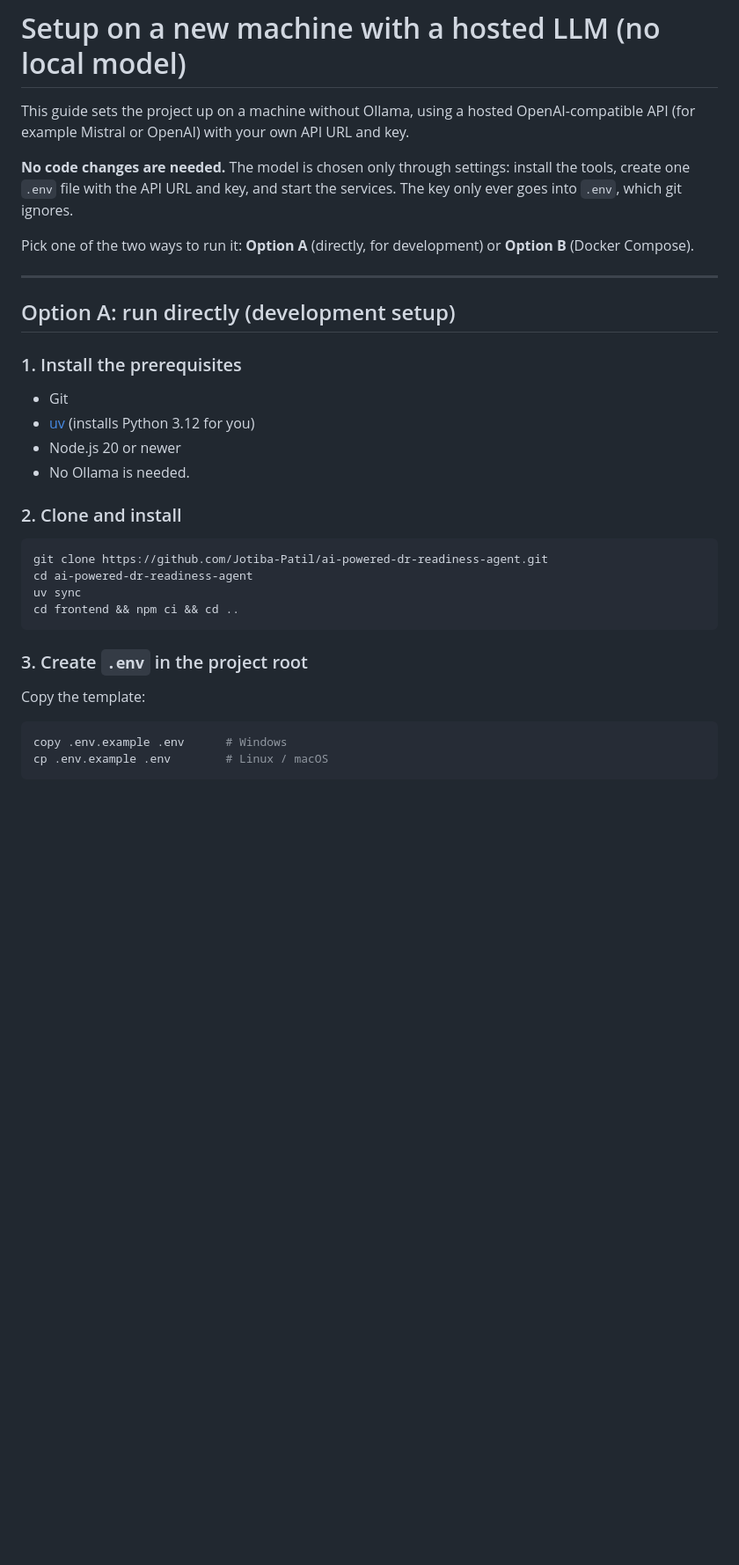
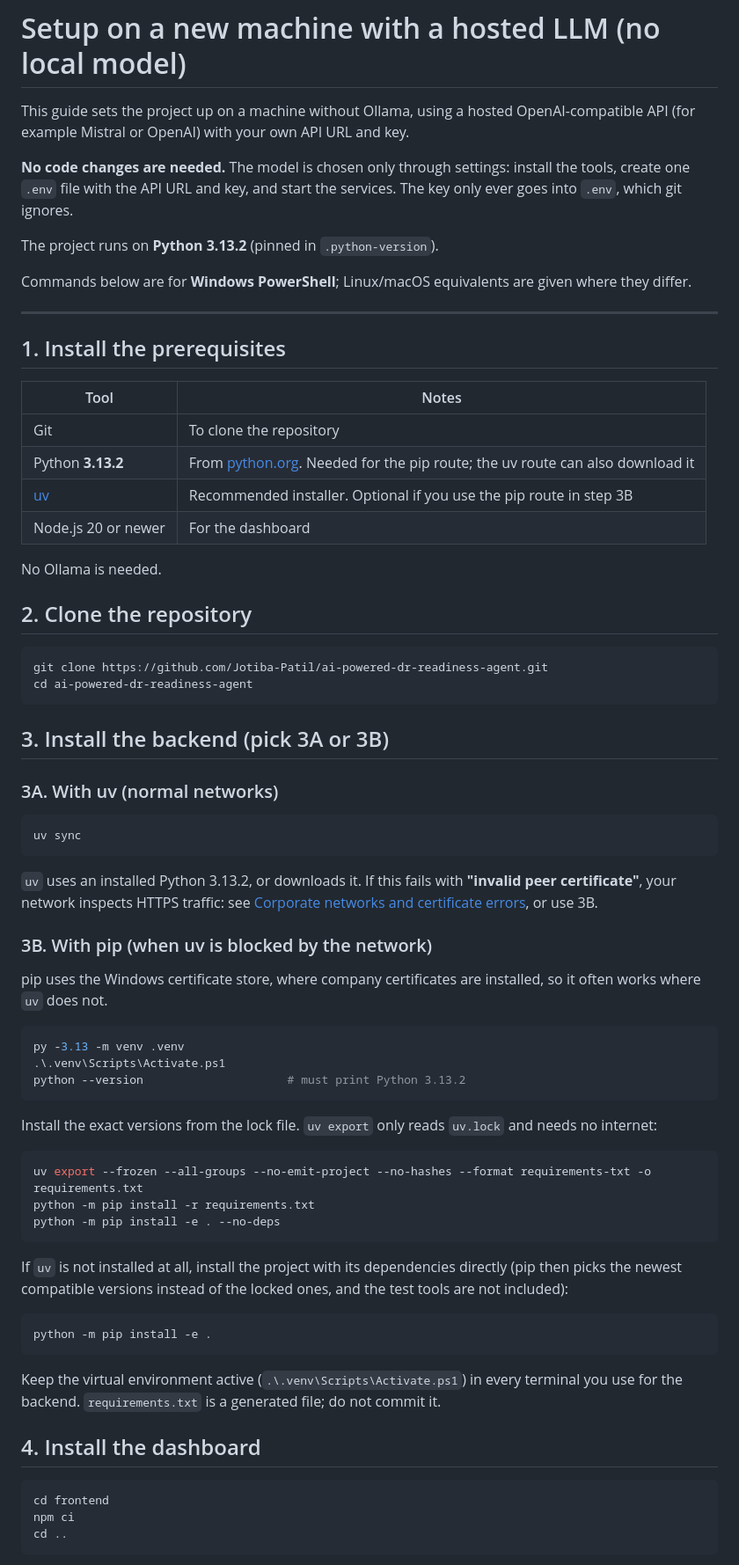
Before and after one commit to Jotiba-Patil/ai-powered-dr-readiness-agent, a Markdown page: docs/setup-hosted-llm.md, the part around one of its changes. Shown at 88% size. GitHub-like rendering; blank space fills up the shorter version.

````diff
--- a/docs/setup-hosted-llm.md
+++ b/docs/setup-hosted-llm.md
@@ -3,37 +3,83 @@
 This guide sets the project up on a machine without Ollama, using a hosted
 OpenAI-compatible API (for example Mistral or OpenAI) with your own API URL and key.
 
-**No code changes are needed.** The model is chosen only through settings: install
-the tools, create one `.env` file with the API URL and key, and start the services.
-The key only ever goes into `.env`, which git ignores.
+**No code changes are needed.** The model is chosen only through settings: install the
+tools, create one `.env` file with the API URL and key, and start the services. The key
+only ever goes into `.env`, which git ignores.
 
-Pick one of the two ways to run it: **Option A** (directly, for development) or
-**Option B** (Docker Compose).
+The project runs on **Python 3.13.2** (pinned in `.python-version`).
+
+Commands below are for **Windows PowerShell**; Linux/macOS equivalents are given where they differ.
 
 ---
 
-## Option A: run directly (development setup)
+## 1. Install the prerequisites
 
-### 1. Install the prerequisites
+| Tool | Notes |
+|---|---|
+| Git | To clone the repository |
+| Python **3.13.2** | From [python.org](https://www.python.org/downloads/windows/). Needed for the pip route; the uv route can also download it |
+| [uv](https://docs.astral.sh/uv/getting-started/installation/) | Recommended installer. Optional if you use the pip route in step 3B |
+| Node.js 20 or newer | For the dashboard |
 
-- Git
-- [uv](https://docs.astral.sh/uv/getting-started/installation/) (installs Python 3.12 for you)
-- Node.js 20 or newer
-- No Ollama is needed.
+No Ollama is needed.
 
-### 2. Clone and install
+## 2. Clone the repository
 
-```bash
+```powershell
 git clone https://github.com/Jotiba-Patil/ai-powered-dr-readiness-agent.git
 cd ai-powered-dr-readiness-agent
-uv sync
-cd frontend && npm ci && cd ..
 ```
 
-### 3. Create `.env` in the project root
+## 3. Install the backend (pick 3A or 3B)
 
-Copy the template:
+### 3A. With uv (normal networks)
 
-```bash
-copy .env.example .env      # Windows
-cp .env.example .env        # Linux / macOS
+```powershell
+uv sync
+```
+
+`uv` uses an installed Python 3.13.2, or downloads it. If this fails with
+**"invalid peer certificate"**, your network inspects HTTPS traffic: see
+[Corporate networks and certificate errors](#corporate-networks-and-certificate-errors),
+or use 3B.
+
+### 3B. With pip (when uv is blocked by the network)
+
+pip uses the Windows certificate store, where company certificates are installed, so it
+often works where `uv` does not.
+
+```powershell
+py -3.13 -m venv .venv
+.\.venv\Scripts\Activate.ps1
+python --version                     # must print Python 3.13.2
+```
+
+Install the exact versions from the lock file. `uv export` only reads `uv.lock` and needs
+no internet:
+
+```powershell
+uv export --frozen --all-groups --no-emit-project --no-hashes --format requirements-txt -o requirements.txt
+python -m pip install -r requirements.txt
+python -m pip install -e . --no-deps
+```
+
+If `uv` is not installed at all, install the project with its dependencies directly
+(pip then picks the newest compatible versions instead of the locked ones, and the test
+tools are not included):
+
+```powershell
+python -m pip install -e .
+```
+
+Keep the virtual environment active (`.\.venv\Scripts\Activate.ps1`) in every terminal
+you use for the backend. `requirements.txt` is a generated file; do not commit it.
+
+## 4. Install the dashboard
+
+```powershell
+cd frontend
+npm ci
+cd ..
+```
+
````
Also changed, not shown: other parts of docs/setup-hosted-llm.md (+90 -74 lines).
